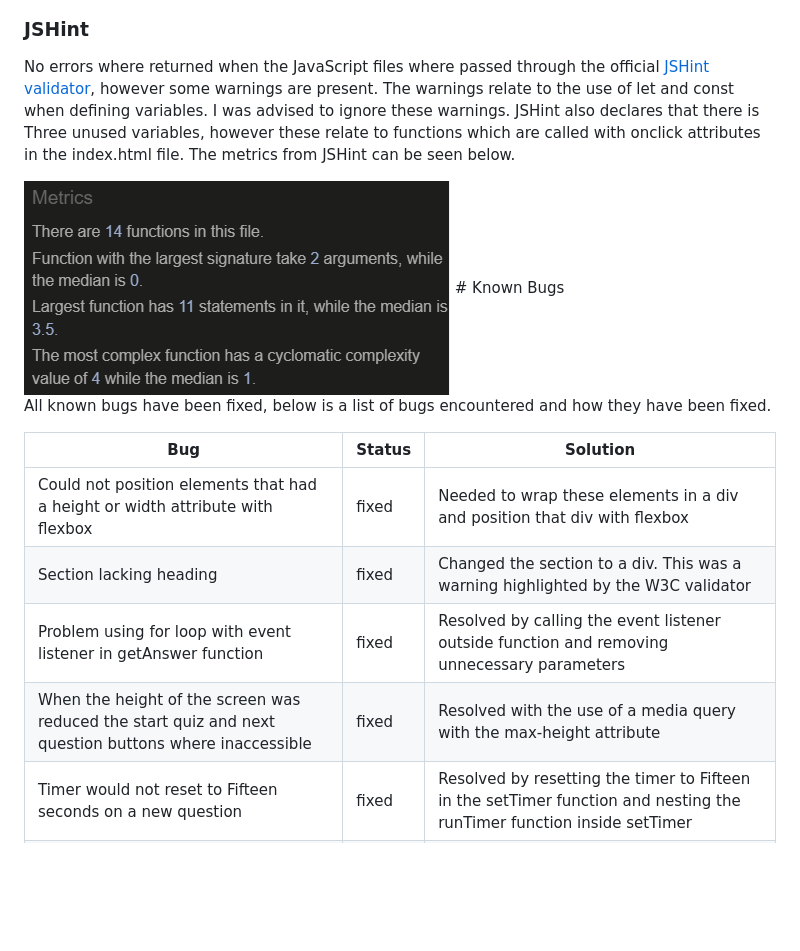
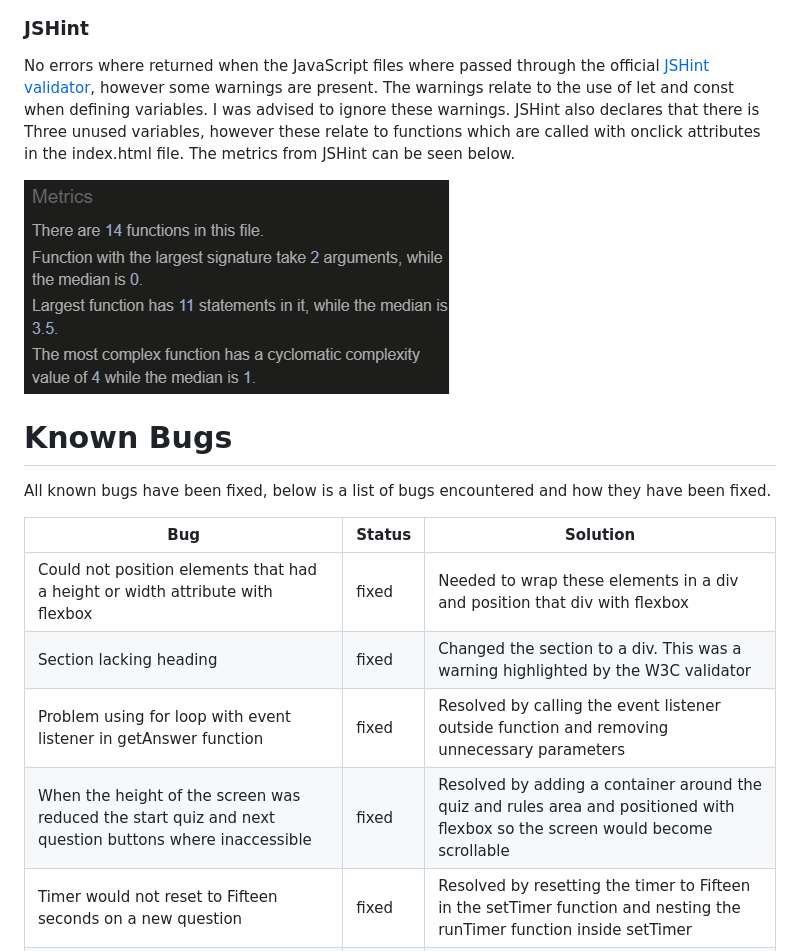
Before and after one commit to leoniemclaughlin7/general-knowledge-quiz, a Markdown page: README.md, the part around the change. GitHub-like rendering; blank space fills up the shorter version.

Commit message:
Updated known bugs in README.md

```diff
--- a/README.md
+++ b/README.md
@@ -235,10 +235,10 @@ No errors were returned when the site was passed through the official [Jigsaw va
 
 ### JSHint
 
-No errors where returned when the JavaScript files where passed through the official [JSHint validator](https://jshint.com/), however some warnings are present. The warnings relate to the use of let and const when defining variables. I was advised to ignore these warnings. JSHint also declares that there is Three unused variables, however these relate to functions which are called with onclick attributes in the index.html file.
-The metrics from JSHint can be seen below.
+No errors where returned when the JavaScript files where passed through the official [JSHint validator](https://jshint.com/), however some warnings are present. The warnings relate to the use of let and const when defining variables. I was advised to ignore these warnings. JSHint also declares that there is Three unused variables, however these relate to functions which are called with onclick attributes in the index.html file. The metrics from JSHint can be seen below.
 
 <img src="assets/images/readme-images/jshint.png">
+
 # Known Bugs
 
 All known bugs have been fixed, below is a list of bugs encountered and how they have been fixed.
@@ -248,7 +248,7 @@ All known bugs have been fixed, below is a list of bugs encountered and how they
 |Could not position elements that had a height or width attribute with flexbox | fixed| Needed to wrap these elements in a div and position that div with flexbox
 |Section lacking heading| fixed| Changed the section to a div. This was a warning highlighted by the W3C validator
 |Problem using for loop with event listener in getAnswer function| fixed| Resolved by calling the event listener outside function and removing unnecessary parameters
-|When the height of the screen was reduced the start quiz and next question buttons where inaccessible| fixed |Resolved with the use of a media query with the max-height attribute
+|When the height of the screen was reduced the start quiz and next question buttons where inaccessible| fixed |Resolved by adding a container around the quiz and rules area and positioned with flexbox so the screen would become scrollable
 |Timer would not reset to Fifteen seconds on a new question| fixed |Resolved by resetting the timer to Fifteen in the setTimer function and nesting the runTimer function inside setTimer
 |Disabled answers had a greyed out appearance| fixed |Using some simple CSS by targeting the disabled buttons and setting the colour to initial resolved this
 |Using event listeners by class name| fixed |It was important to remember that in order to use an event listener by class name the elements in the class needed to be looped through
```
